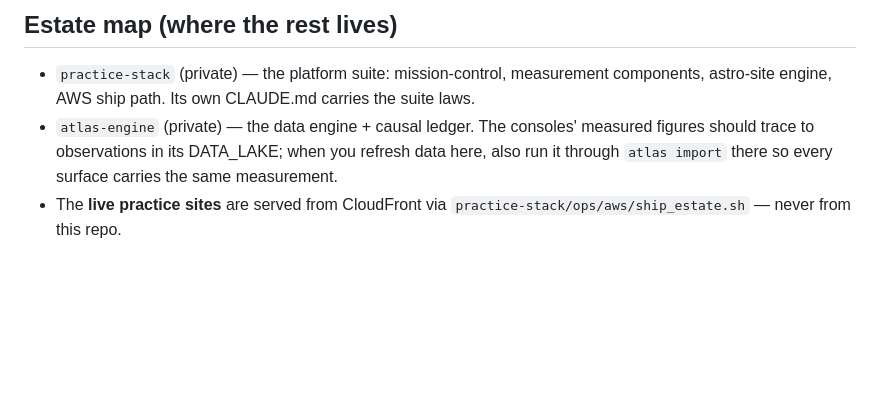
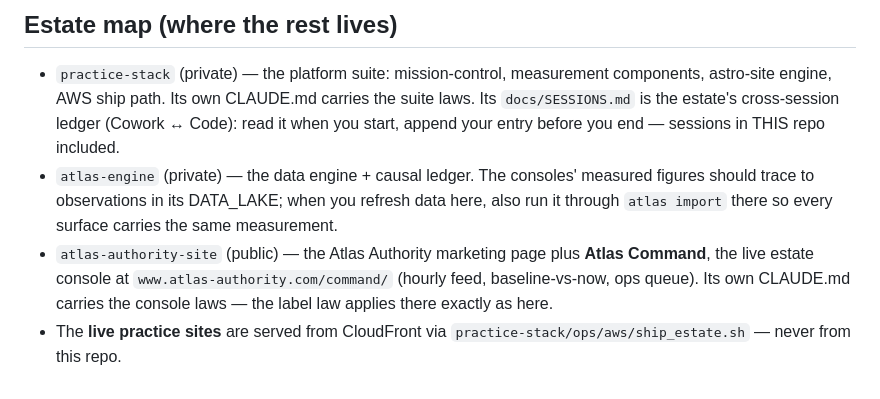
Before and after one commit to austinkluismd-boop/tsa-command-center, a Markdown page: CLAUDE.md, the part around the change. Rendered like a GitHub page; blank space fills up the shorter version.

Commit message:
estate map: add atlas-authority-site (Atlas Command console) + SESSIONS.md cross-session ledger pointer
Co-Authored-By: Claude Fable 5 <noreply@anthropic.com>
Claude-Session: https://claude.ai/code/session_01PmbzJUR1Vfo5YroYKFgJnc

```diff
--- a/CLAUDE.md
+++ b/CLAUDE.md
@@ -60,10 +60,17 @@ a stop-ship and revert before anything else.
 
 - `practice-stack` (private) — the platform suite: mission-control,
   measurement components, astro-site engine, AWS ship path. Its own
-  CLAUDE.md carries the suite laws.
+  CLAUDE.md carries the suite laws. Its `docs/SESSIONS.md` is the estate's
+  cross-session ledger (Cowork ↔ Code): read it when you start, append
+  your entry before you end — sessions in THIS repo included.
 - `atlas-engine` (private) — the data engine + causal ledger. The consoles'
   measured figures should trace to observations in its DATA_LAKE; when you
   refresh data here, also run it through `atlas import` there so every
   surface carries the same measurement.
+- `atlas-authority-site` (public) — the Atlas Authority marketing page plus
+  **Atlas Command**, the live estate console at
+  `www.atlas-authority.com/command/` (hourly feed, baseline-vs-now, ops
+  queue). Its own CLAUDE.md carries the console laws — the label law
+  applies there exactly as here.
 - The **live practice sites** are served from CloudFront via
   `practice-stack/ops/aws/ship_estate.sh` — never from this repo.
```
